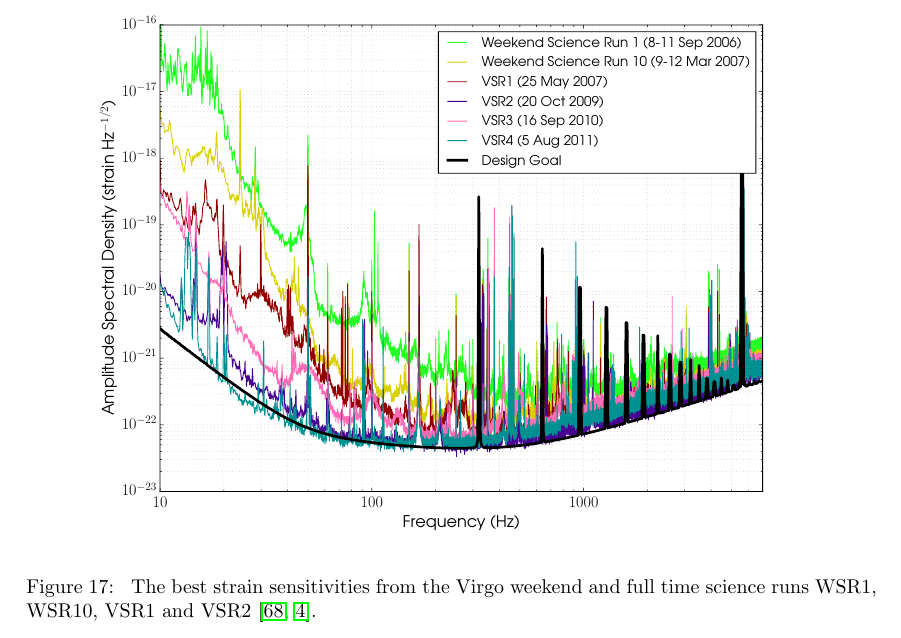
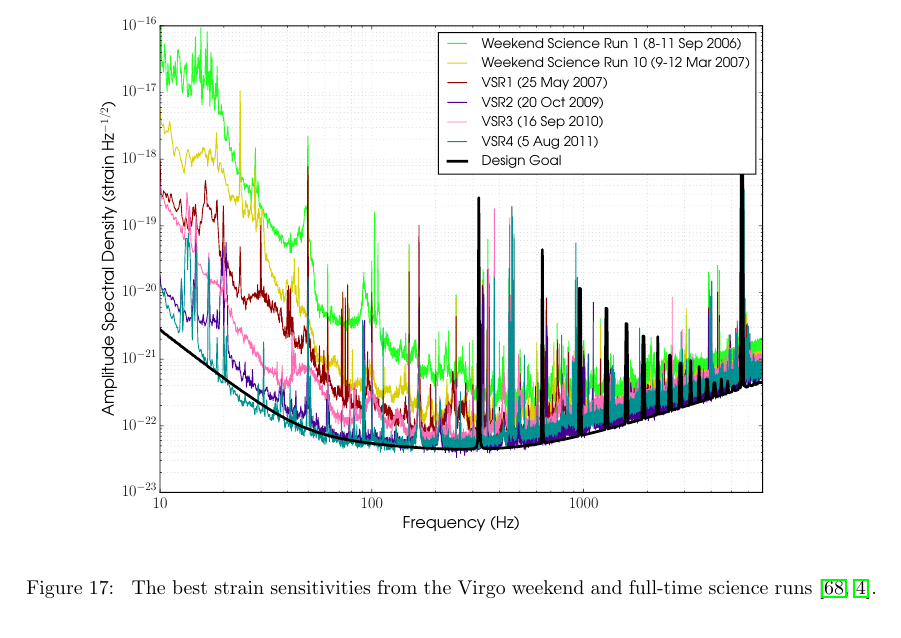
Before and after one commit to mattpitkin/living_rev_article, a LaTeX paper (updated_article.tex, which reads figures/VirgoSrunASDs/caption.tex): part of page 12 of 21, cut so that both start at the same text. Compiled offline with pdfLaTeX.

Commit message:
edited figures/VirgoSrunASDs/caption.tex

```diff
--- a/figures/VirgoSrunASDs/caption.tex
+++ b/figures/VirgoSrunASDs/caption.tex
@@ -1,3 +1,2 @@
 \label{figure:Virgostrains}
-The best strain sensitivities from the Virgo weekend and full
-time science runs WSR1, WSR10, VSR1 and VSR2~\cite{VIRGOcurves, VSR2paper}.
+The best strain sensitivities from the Virgo weekend and full-time science runs \cite{VIRGOcurves, VSR2paper}.
```
